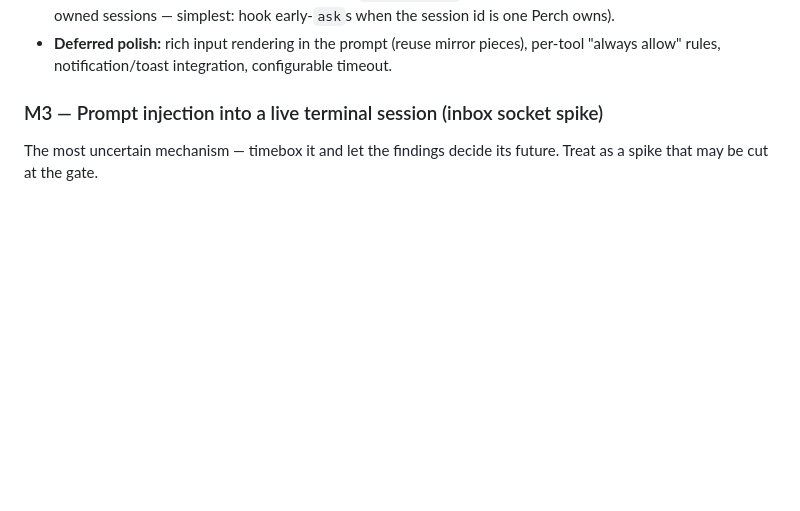
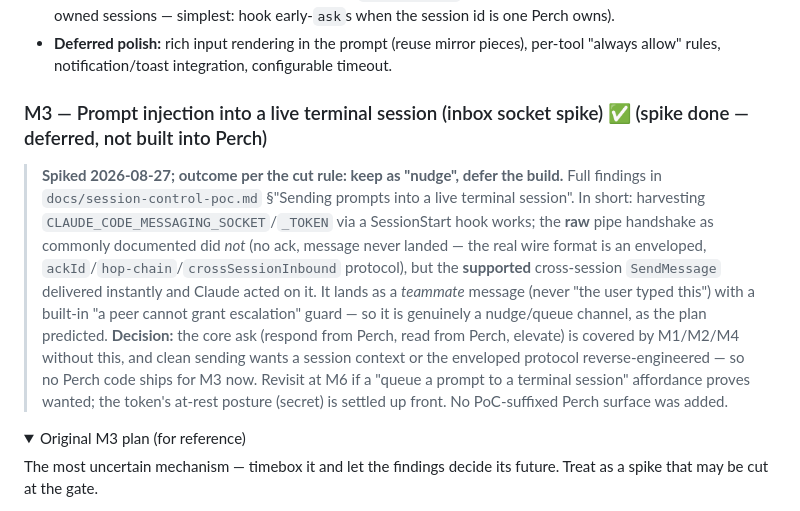
Before and after one commit to ArcticGizmo/perch, a Markdown page: docs/session-control-plan.md, the part around one of its changes. Drawn GitHub-style; folded sections open; blank space fills up the shorter version.

```diff
--- a/docs/session-control-plan.md
+++ b/docs/session-control-plan.md
@@ -122,7 +122,22 @@ The highest-value control feature and the riskiest UX loop — prove it before a
 - **Deferred polish:** rich input rendering in the prompt (reuse mirror pieces), per-tool "always
   allow" rules, notification/toast integration, configurable timeout.
 
-### M3 — Prompt injection into a live terminal session (inbox socket spike)
+### M3 — Prompt injection into a live terminal session (inbox socket spike) ✅ (spike done — deferred, not built into Perch)
+
+> **Spiked 2026-08-27; outcome per the cut rule: keep as "nudge", defer the build.** Full findings in
+> `docs/session-control-poc.md` §"Sending prompts into a live terminal session". In short: harvesting
+> `CLAUDE_CODE_MESSAGING_SOCKET`/`_TOKEN` via a SessionStart hook works; the **raw** pipe handshake as
+> commonly documented did *not* (no ack, message never landed — the real wire format is an enveloped,
+> `ackId`/`hop-chain`/`crossSessionInbound` protocol), but the **supported** cross-session `SendMessage`
+> delivered instantly and Claude acted on it. It lands as a *teammate* message (never "the user typed
+> this") with a built-in "a peer cannot grant escalation" guard — so it is genuinely a nudge/queue
+> channel, as the plan predicted. **Decision:** the core ask (respond from Perch, read from Perch,
+> elevate) is covered by M1/M2/M4 without this, and clean sending wants a session context or the
+> enveloped protocol reverse-engineered — so no Perch code ships for M3 now. Revisit at M6 if a
+> "queue a prompt to a terminal session" affordance proves wanted; the token's at-rest posture
+> (secret) is settled up front. No PoC-suffixed Perch surface was added.
+
+<details><summary>Original M3 plan (for reference)</summary>
 
 The most uncertain mechanism — timebox it and let the findings decide its future. Treat as a spike
 that may be cut at the gate.
```
Also changed, not shown: other parts of docs/session-control-plan.md (+2 -0 lines), docs/session-control-poc.md (+35 -4 lines).
